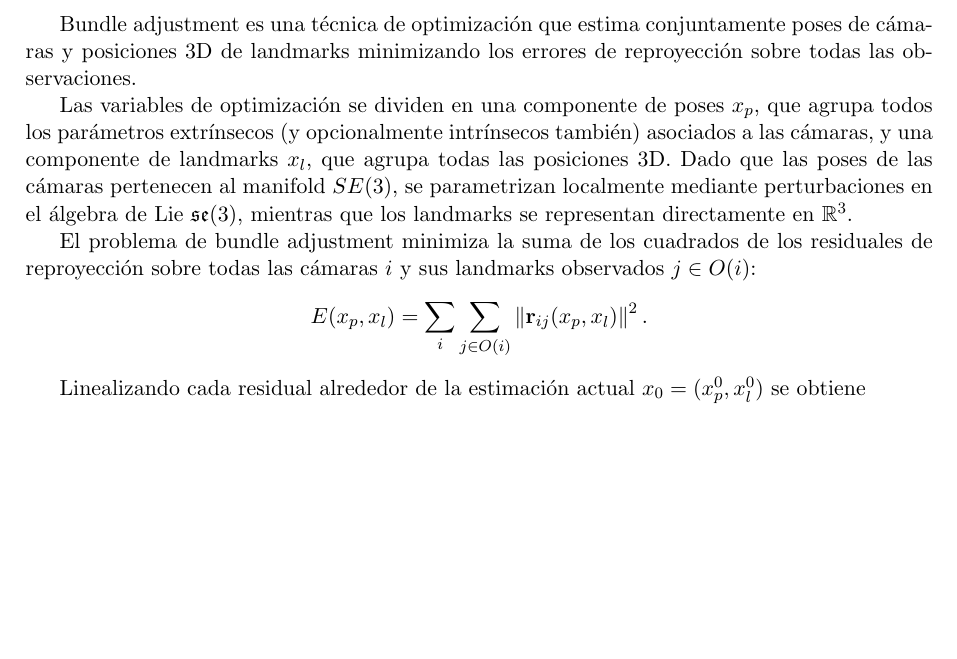
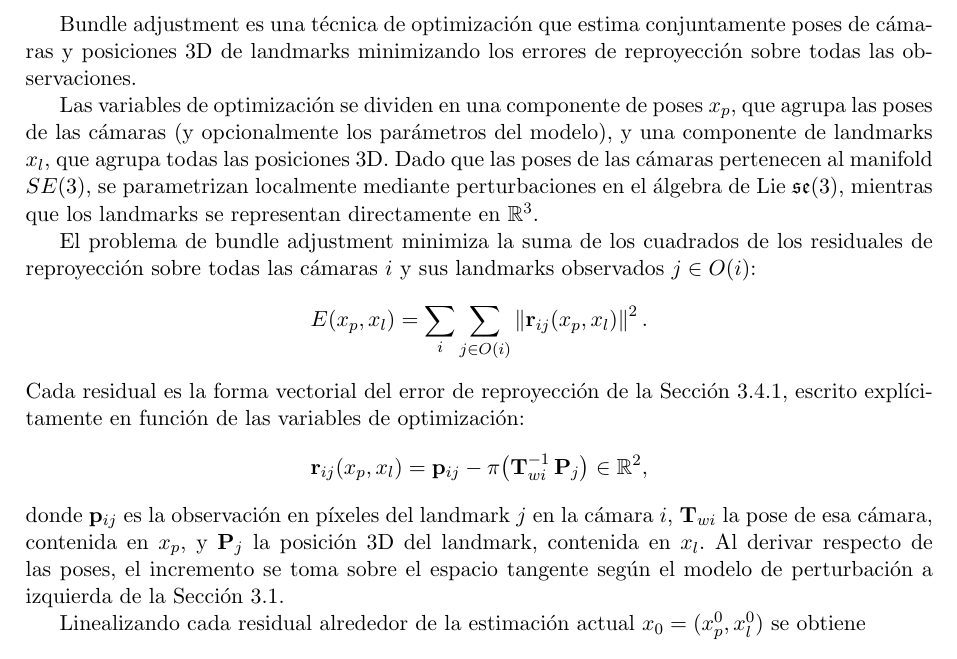
Before and after one commit to TomasSantucci/informe-tesina-lcc, a LaTeX thesis (main.tex, which reads src/prev_concepts.tex): part of page 23 of 93 before the commit and part of page 23 of 94 after it, cut so that both start at the same text, the shorter picture padded with empty space. Compiled offline with pdfLaTeX.

Commit message:
clarify reprojection error in bundle adjustment

```diff
--- a/src/prev_concepts.tex
+++ b/src/prev_concepts.tex
@@ -462,7 +463,7 @@ Este proceso se repite hasta que $\|\Delta\mathbf{x}\|$ es suficientemente peque
 
 Bundle adjustment es una técnica de optimización que estima conjuntamente poses de cámaras y posiciones 3D de landmarks minimizando los errores de reproyección sobre todas las observaciones.
 
-Las variables de optimización se dividen en una componente de poses $x_p$, que agrupa todos los parámetros extrínsecos (y opcionalmente intrínsecos también) asociados a las cámaras, y una componente de landmarks $x_l$, que agrupa todas las posiciones 3D. Dado que las poses de las cámaras pertenecen al manifold $SE(3)$, se parametrizan localmente mediante perturbaciones en el álgebra de Lie $\mathfrak{se}(3)$, mientras que los landmarks se representan directamente en $\mathbb{R}^3$.
+Las variables de optimización se dividen en una componente de poses $x_p$, que agrupa las poses de las cámaras (y opcionalmente los parámetros del modelo), y una componente de landmarks $x_l$, que agrupa todas las posiciones 3D. Dado que las poses de las cámaras pertenecen al manifold $SE(3)$, se parametrizan localmente mediante perturbaciones en el álgebra de Lie $\mathfrak{se}(3)$, mientras que los landmarks se representan directamente en $\mathbb{R}^3$.
 
 El problema de bundle adjustment minimiza la suma de los cuadrados de los residuales de reproyección sobre todas las cámaras $i$ y sus landmarks observados $j \in O(i)$:
 \[
@@ -473,6 +474,14 @@ E(x_p, x_l)
 \mathbf{r}_{ij}(x_p, x_l)
 \right\|^2.
 \]
+Cada residual es la forma vectorial del error de reproyección de la Sección~\ref{sec:reproj_error}, escrito explícitamente en función de las variables de optimización:
+\[
+\mathbf{r}_{ij}(x_p, x_l)
+=
+\mathbf{p}_{ij} - \pi\!\left(\mathbf{T}_{wi}^{-1}\,\mathbf{P}_j\right)
+\in \mathbb{R}^2,
+\]
+donde $\mathbf{p}_{ij}$ es la observación en píxeles del landmark $j$ en la cámara $i$, $\mathbf{T}_{wi}$ la pose de esa cámara, contenida en $x_p$, y $\mathbf{P}_j$ la posición 3D del landmark, contenida en $x_l$. Al derivar respecto de las poses, el incremento se toma sobre el espacio tangente según el modelo de perturbación a izquierda de la Sección~\ref{sec:lie}.
 
 Linealizando cada residual alrededor de la estimación actual $x_0 = (x_p^0, x_l^0)$ se obtiene
 \[
```
Also changed, not shown: src/prev_concepts.tex (1 more changed lines).
